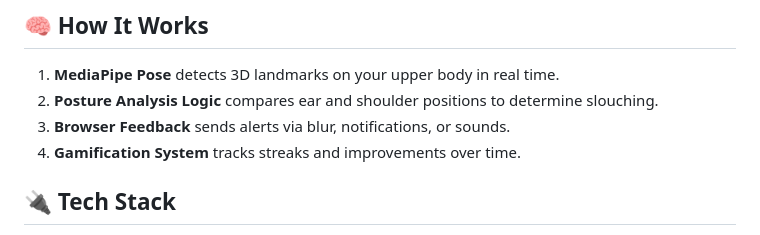
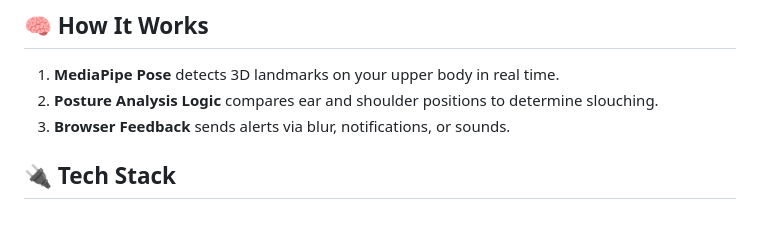
Before and after one commit to Pose-Pal/PoseLifter, a Markdown page: README.md, the part around the change. Rendered like a GitHub page.

```diff
--- a/README.md
+++ b/README.md
@@ -18,7 +18,6 @@ PoseLifter is a real-time posture tracking web app that helps you maintain healt
 1. **MediaPipe Pose** detects 3D landmarks on your upper body in real time.
 2. **Posture Analysis Logic** compares ear and shoulder positions to determine slouching.
 3. **Browser Feedback** sends alerts via blur, notifications, or sounds.
-4. **Gamification System** tracks streaks and improvements over time.
 
 ## 🔌 Tech Stack
 
```
